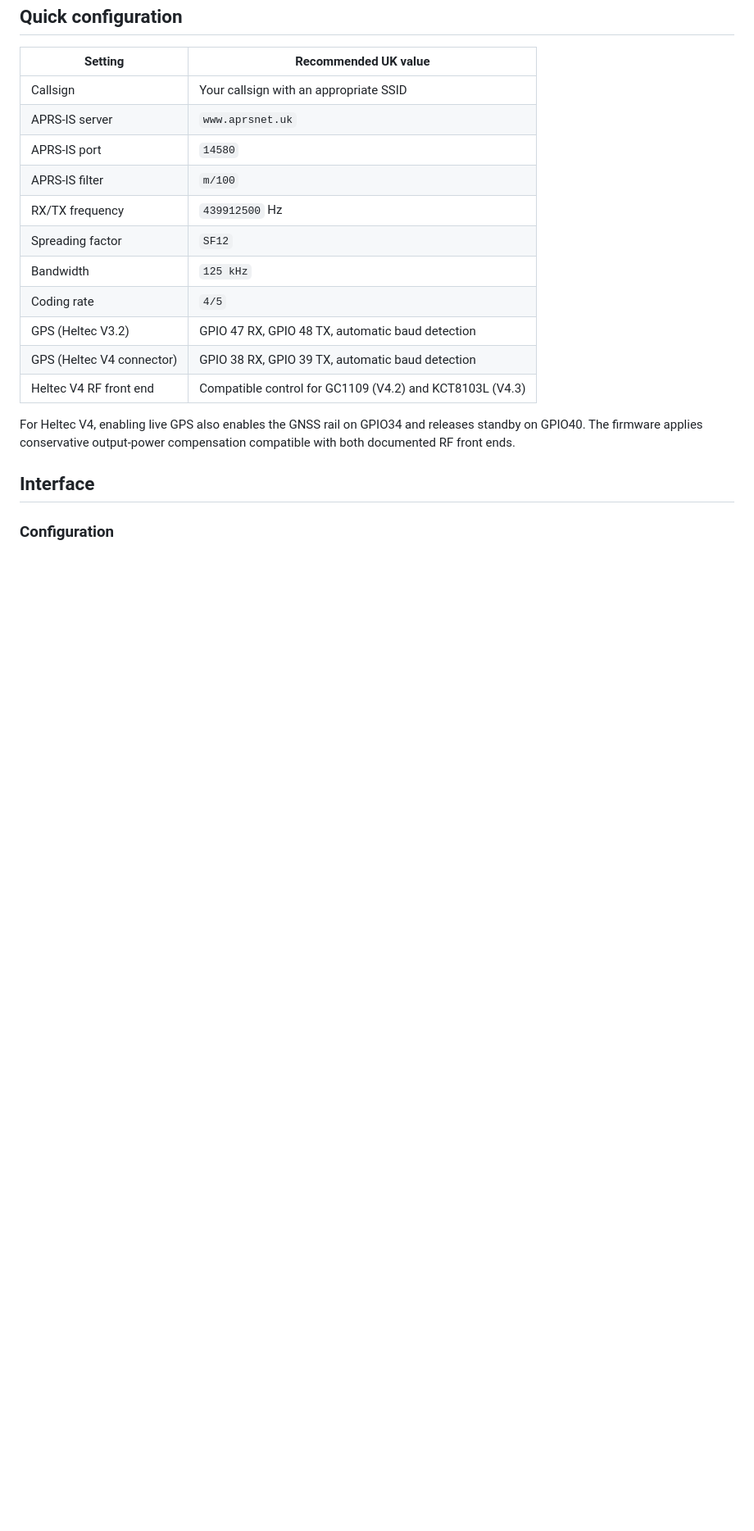
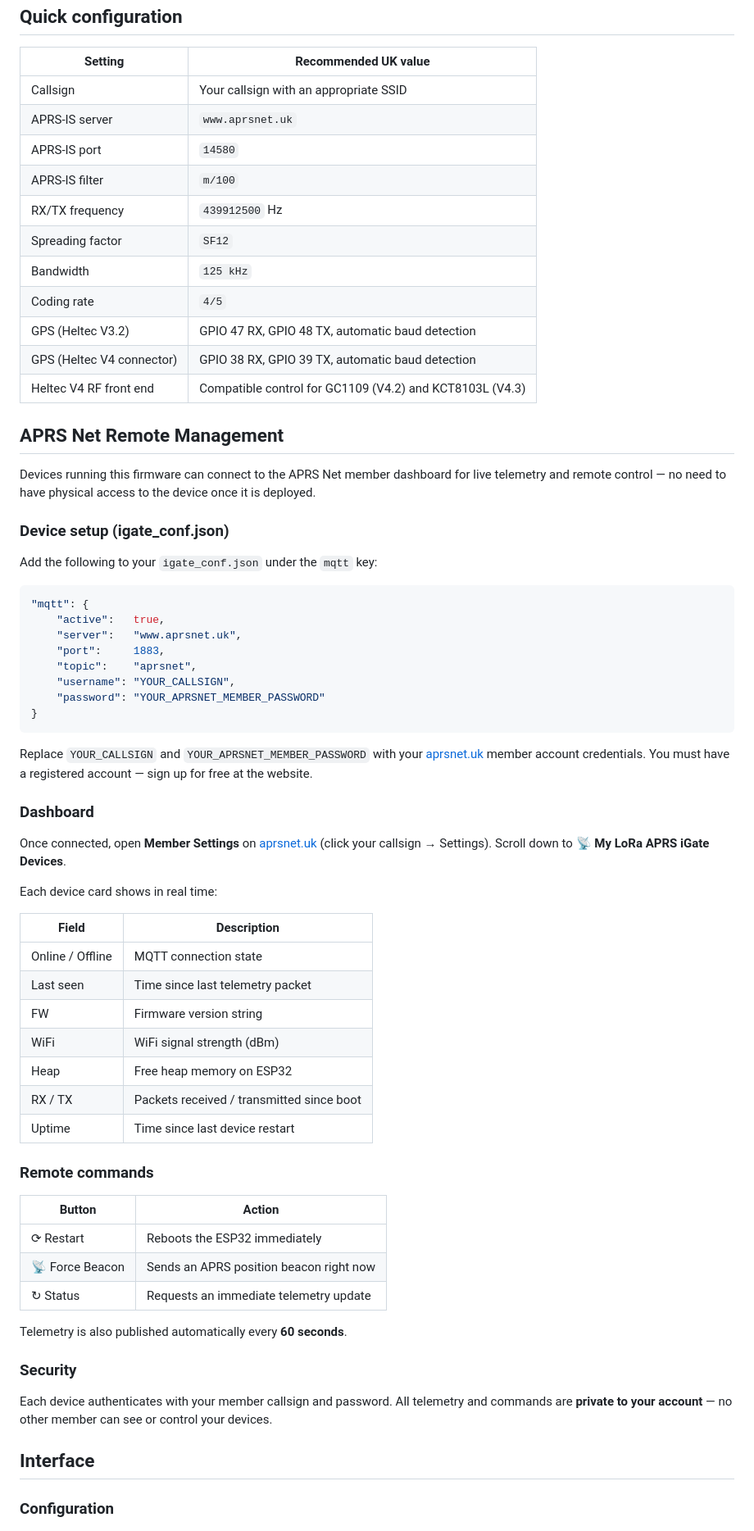
Before and after one commit to 2E0LXY/2E0LXY-LoRa-APRS-iGate, a Markdown page: README.md, the part around one of its changes. Shown at 82% size. Rendered like a GitHub page; blank space fills up the shorter version.

Commit message:
docs: add APRS Net remote management section with full MQTT setup guide

````diff
--- a/README.md
+++ b/README.md
@@ -66,9 +68,63 @@ connected until installation completes.
 | GPS (Heltec V4 connector) | GPIO 38 RX, GPIO 39 TX, automatic baud detection |
 | Heltec V4 RF front end | Compatible control for GC1109 (V4.2) and KCT8103L (V4.3) |
 
-For Heltec V4, enabling live GPS also enables the GNSS rail on GPIO34
-and releases standby on GPIO40. The firmware applies conservative output-power
-compensation compatible with both documented RF front ends.
+## APRS Net Remote Management
+
+Devices running this firmware can connect to the APRS Net member dashboard
+for live telemetry and remote control — no need to have physical access to
+the device once it is deployed.
+
+### Device setup (igate_conf.json)
+
+Add the following to your `igate_conf.json` under the `mqtt` key:
+
+```json
+"mqtt": {
+    "active":   true,
+    "server":   "www.aprsnet.uk",
+    "port":     1883,
+    "topic":    "aprsnet",
+    "username": "YOUR_CALLSIGN",
+    "password": "YOUR_APRSNET_MEMBER_PASSWORD"
+}
+```
+
+Replace `YOUR_CALLSIGN` and `YOUR_APRSNET_MEMBER_PASSWORD` with your
+[aprsnet.uk](https://www.aprsnet.uk/) member account credentials.
+You must have a registered account — sign up for free at the website.
+
+### Dashboard
+
+Once connected, open **Member Settings** on [aprsnet.uk](https://www.aprsnet.uk/)
+(click your callsign → Settings). Scroll down to **📡 My LoRa APRS iGate Devices**.
+
+Each device card shows in real time:
+
+| Field | Description |
+| --- | --- |
+| Online / Offline | MQTT connection state |
+| Last seen | Time since last telemetry packet |
+| FW | Firmware version string |
+| WiFi | WiFi signal strength (dBm) |
+| Heap | Free heap memory on ESP32 |
+| RX / TX | Packets received / transmitted since boot |
+| Uptime | Time since last device restart |
+
+### Remote commands
+
+| Button | Action |
+| --- | --- |
+| ⟳ Restart | Reboots the ESP32 immediately |
+| 📡 Force Beacon | Sends an APRS position beacon right now |
+| ↻ Status | Requests an immediate telemetry update |
+
+Telemetry is also published automatically every **60 seconds**.
+
+### Security
+
+Each device authenticates with your member callsign and password.
+All telemetry and commands are **private to your account** — no other
+member can see or control your devices.
 
 ## Interface
 
````
Also changed, not shown: other parts of README.md (+7 -7 lines).
